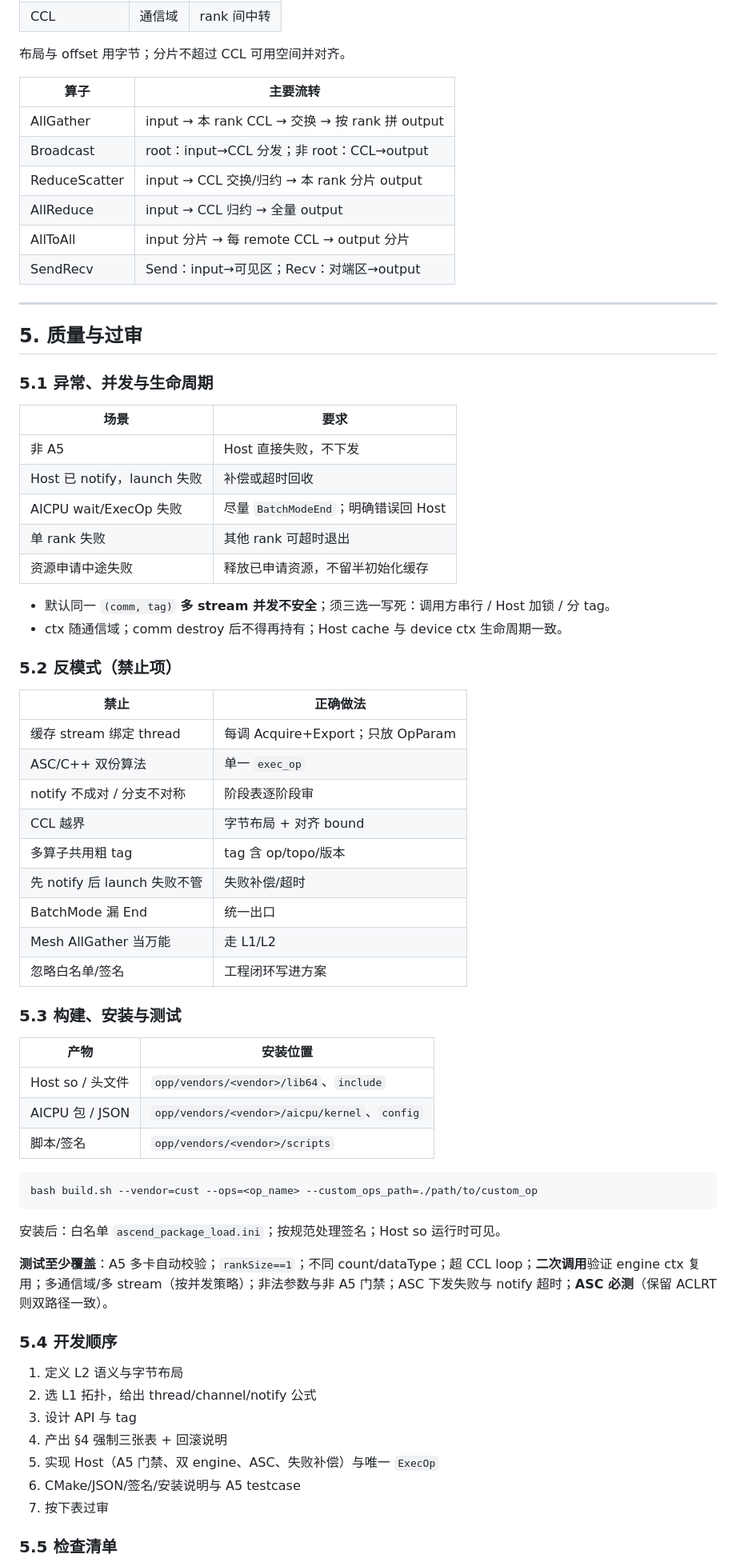
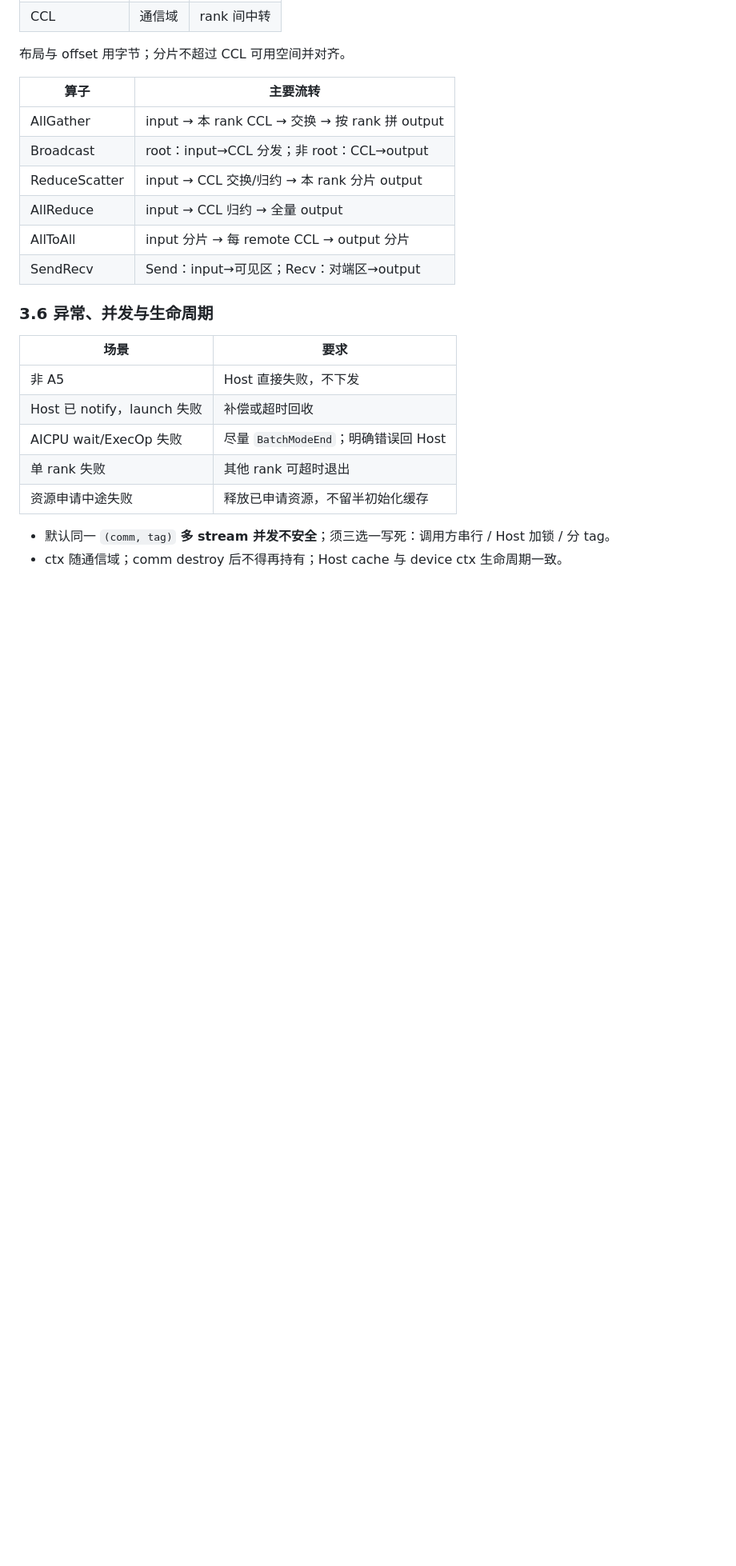
Before and after one commit to qingshangyan12/my_code, a Markdown page: docs/aicpu_custom_communication_op_design.md, the part around one of its changes. Shown at 80% size. Drawn GitHub-style; blank space fills up the shorter version.

````diff
--- a/docs/aicpu_custom_communication_op_design.md
+++ b/docs/aicpu_custom_communication_op_design.md
@@ -361,11 +395,7 @@ for each slice:
 | AllToAll | input 分片 → 每 remote CCL → output 分片 |
 | SendRecv | Send：input→可见区；Recv：对端区→output |
 
----
-
-## 5. 质量与过审
-
-### 5.1 异常、并发与生命周期
+### 3.6 异常、并发与生命周期
 
 | 场景 | 要求 |
 |---|---|
@@ -377,46 +407,3 @@ for each slice:
 
 - 默认同一 `(comm, tag)` **多 stream 并发不安全**；须三选一写死：调用方串行 / Host 加锁 / 分 tag。
 - ctx 随通信域；comm destroy 后不得再持有；Host cache 与 device ctx 生命周期一致。
-
-### 5.2 反模式（禁止项）
-
-| 禁止 | 正确做法 |
-|---|---|
-| 缓存 stream 绑定 thread | 每调 Acquire+Export；只放 OpParam |
-| ASC/C++ 双份算法 | 单一 `exec_op` |
-| notify 不成对 / 分支不对称 | 阶段表逐阶段审 |
-| CCL 越界 | 字节布局 + 对齐 bound |
-| 多算子共用粗 tag | tag 含 op/topo/版本 |
-| 先 notify 后 launch 失败不管 | 失败补偿/超时 |
-| BatchMode 漏 End | 统一出口 |
-| Mesh AllGather 当万能 | 走 L1/L2 |
-| 忽略白名单/签名 | 工程闭环写进方案 |
-
-### 5.3 构建、安装与测试
-
-| 产物 | 安装位置 |
-|---|---|
-| Host so / 头文件 | `opp/vendors/<vendor>/lib64`、`include` |
-| AICPU 包 / JSON | `opp/vendors/<vendor>/aicpu/kernel`、`config` |
-| 脚本/签名 | `opp/vendors/<vendor>/scripts` |
-
-```bash
-bash build.sh --vendor=cust --ops=<op_name> --custom_ops_path=./path/to/custom_op
-```
-
-安装后：白名单 `ascend_package_load.ini`；按规范处理签名；Host so 运行时可见。
-
-**测试至少覆盖**：A5 多卡自动校验；`rankSize==1`；不同 count/dataType；超 CCL loop；**二次调用**验证 engine ctx 复用；多通信域/多 stream（按并发策略）；非法参数与非 A5 门禁；ASC 下发失败与 notify 超时；**ASC 必测**（保留 ACLRT 则双路径一致）。
-
-### 5.4 开发顺序
-
-1. 定义 L2 语义与字节布局
-2. 选 L1 拓扑，给出 thread/channel/notify 公式
-3. 设计 API 与 tag
-4. 产出 §4 强制三张表 + 回滚说明
-5. 实现 Host（A5 门禁、双 engine、ASC、失败补偿）与唯一 `ExecOp`
-6. CMake/JSON/签名/安装说明与 A5 testcase
-7. 按下表过审
-
-### 5.5 检查清单
-
````
Also changed, not shown: other parts of docs/aicpu_custom_communication_op_design.md (+74 -62 lines).
